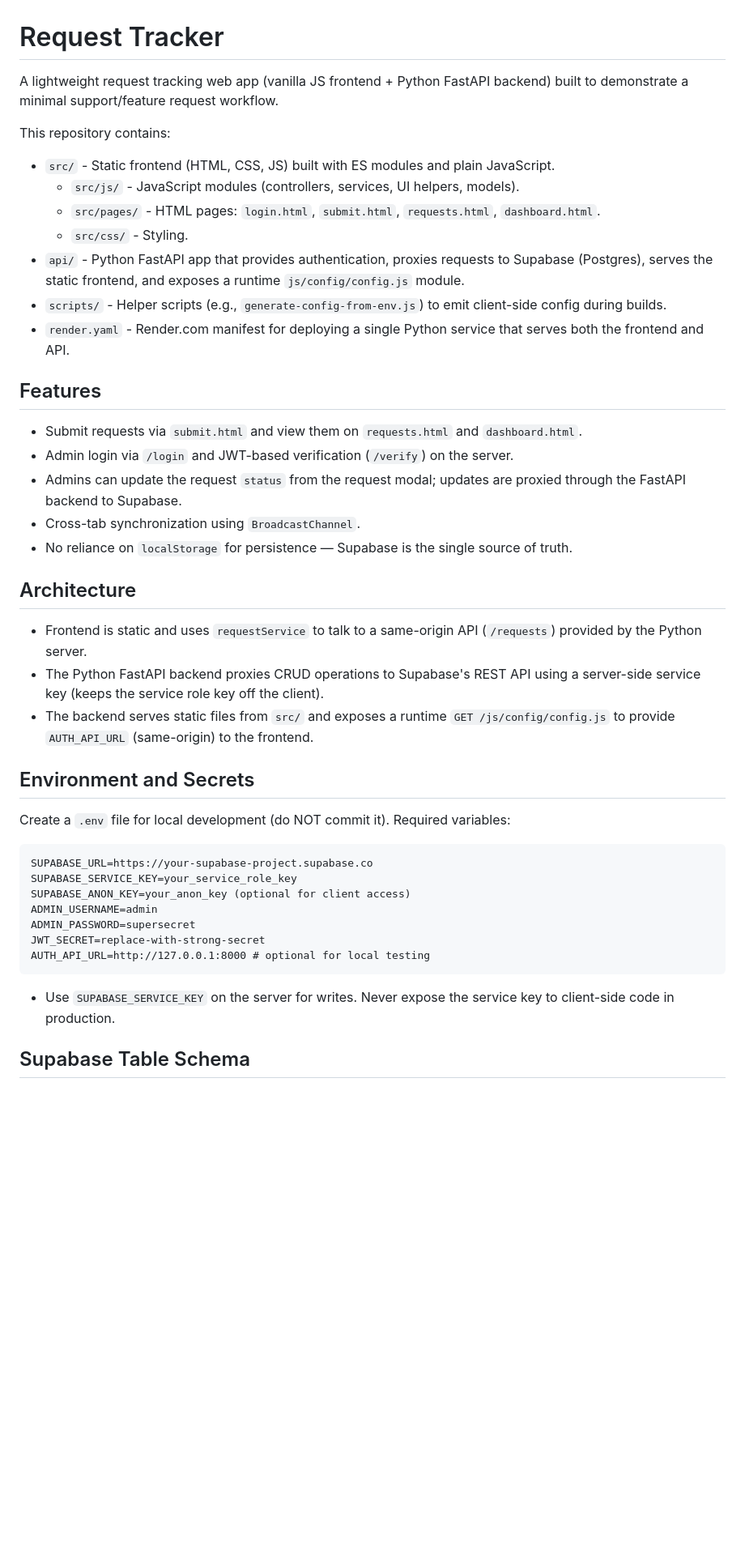
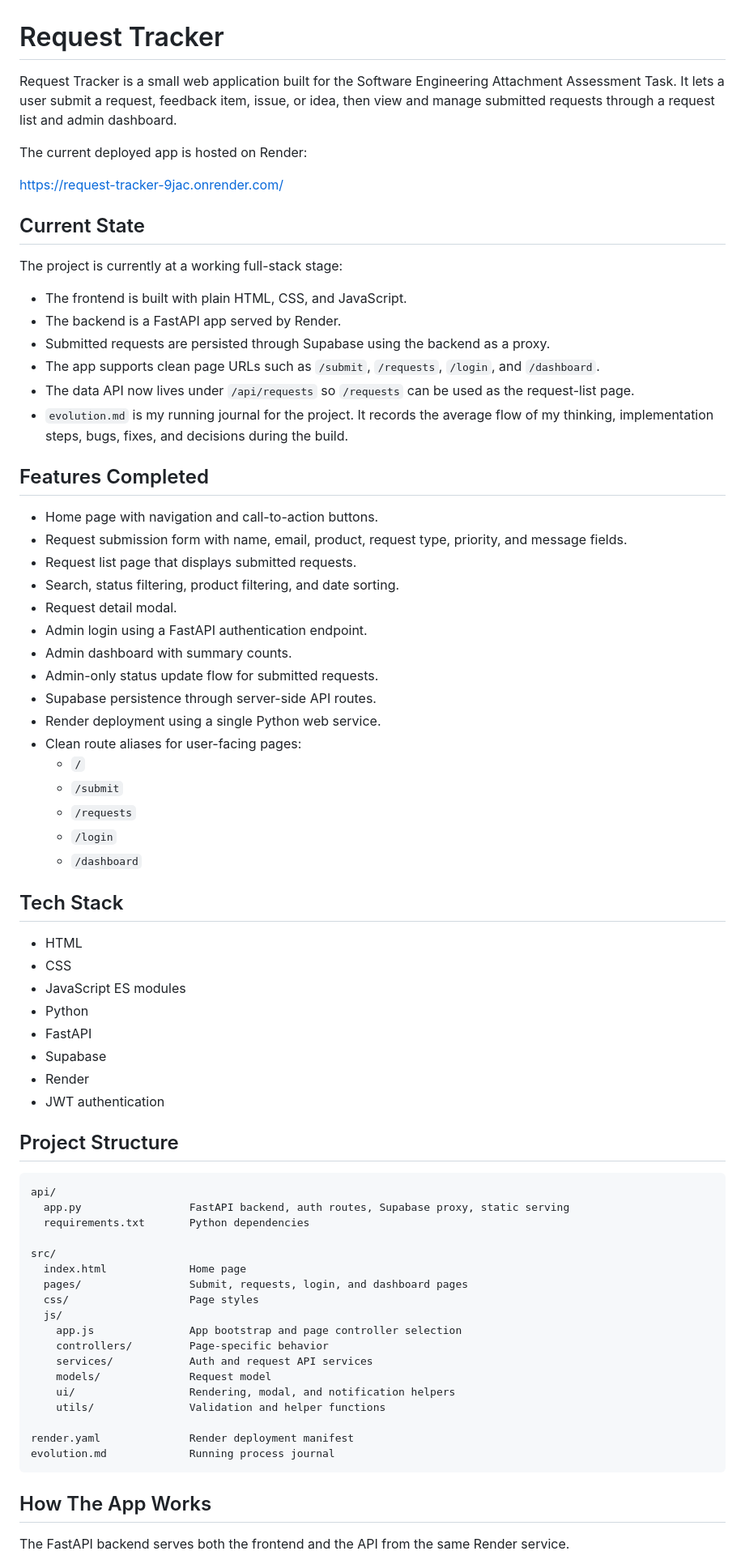
Before and after one commit to Finn-tech-art/request-tracker, a Markdown page: README.md, the part around one of its changes. Shown at 81% size. Drawn GitHub-style; blank space fills up the shorter version.

Commit message:
Update the README.md and my evolution.md file

````diff
--- a/README.md
+++ b/README.md
@@ -1,46 +1,76 @@
 # Request Tracker
 
-A lightweight request tracking web app (vanilla JS frontend + Python FastAPI backend) built to demonstrate a minimal support/feature request workflow.
+Request Tracker is a small web application built for the Software Engineering Attachment Assessment Task. It lets a user submit a request, feedback item, issue, or idea, then view and manage submitted requests through a request list and admin dashboard.
 
-This repository contains:
+The current deployed app is hosted on Render:
 
-- `src/` - Static frontend (HTML, CSS, JS) built with ES modules and plain JavaScript.
-  - `src/js/` - JavaScript modules (controllers, services, UI helpers, models).
-  - `src/pages/` - HTML pages: `login.html`, `submit.html`, `requests.html`, `dashboard.html`.
-  - `src/css/` - Styling.
-- `api/` - Python FastAPI app that provides authentication, proxies requests to Supabase (Postgres), serves the static frontend, and exposes a runtime `js/config/config.js` module.
-- `scripts/` - Helper scripts (e.g., `generate-config-from-env.js`) to emit client-side config during builds.
-- `render.yaml` - Render.com manifest for deploying a single Python service that serves both the frontend and API.
+https://request-tracker-9jac.onrender.com/
 
-## Features
+## Current State
 
-- Submit requests via `submit.html` and view them on `requests.html` and `dashboard.html`.
-- Admin login via `/login` and JWT-based verification (`/verify`) on the server.
-- Admins can update the request `status` from the request modal; updates are proxied through the FastAPI backend to Supabase.
-- Cross-tab synchronization using `BroadcastChannel`.
-- No reliance on `localStorage` for persistence — Supabase is the single source of truth.
+The project is currently at a working full-stack stage:
 
-## Architecture
+- The frontend is built with plain HTML, CSS, and JavaScript.
+- The backend is a FastAPI app served by Render.
+- Submitted requests are persisted through Supabase using the backend as a proxy.
+- The app supports clean page URLs such as `/submit`, `/requests`, `/login`, and `/dashboard`.
+- The data API now lives under `/api/requests` so `/requests` can be used as the request-list page.
+- `evolution.md` is my running journal for the project. It records the average flow of my thinking, implementation steps, bugs, fixes, and decisions during the build.
 
-- Frontend is static and uses `requestService` to talk to a same-origin API (`/requests`) provided by the Python server.
-- The Python FastAPI backend proxies CRUD operations to Supabase's REST API using a server-side service key (keeps the service role key off the client).
-- The backend serves static files from `src/` and exposes a runtime `GET /js/config/config.js` to provide `AUTH_API_URL` (same-origin) to the frontend.
+## Features Completed
 
-## Environment and Secrets
+- Home page with navigation and call-to-action buttons.
+- Request submission form with name, email, product, request type, priority, and message fields.
+- Request list page that displays submitted requests.
+- Search, status filtering, product filtering, and date sorting.
+- Request detail modal.
+- Admin login using a FastAPI authentication endpoint.
+- Admin dashboard with summary counts.
+- Admin-only status update flow for submitted requests.
+- Supabase persistence through server-side API routes.
+- Render deployment using a single Python web service.
+- Clean route aliases for user-facing pages:
+  - `/`
+  - `/submit`
+  - `/requests`
+  - `/login`
+  - `/dashboard`
 
-Create a `.env` file for local development (do NOT commit it). Required variables:
+## Tech Stack
 
-```
-SUPABASE_URL=https://your-supabase-project.supabase.co
-SUPABASE_SERVICE_KEY=your_service_role_key
-SUPABASE_ANON_KEY=your_anon_key (optional for client access)
-ADMIN_USERNAME=admin
-ADMIN_PASSWORD=supersecret
-JWT_SECRET=replace-with-strong-secret
-AUTH_API_URL=http://127.0.0.1:8000 # optional for local testing
+- HTML
+- CSS
+- JavaScript ES modules
+- Python
+- FastAPI
+- Supabase
+- Render
+- JWT authentication
+
+## Project Structure
+
+```text
+api/
+  app.py                 FastAPI backend, auth routes, Supabase proxy, static serving
+  requirements.txt       Python dependencies
+
+src/
+  index.html             Home page
+  pages/                 Submit, requests, login, and dashboard pages
+  css/                   Page styles
+  js/
+    app.js               App bootstrap and page controller selection
+    controllers/         Page-specific behavior
+    services/            Auth and request API services
+    models/              Request model
+    ui/                  Rendering, modal, and notification helpers
+    utils/               Validation and helper functions
+
+render.yaml              Render deployment manifest
+evolution.md             Running process journal
 ```
 
-- Use `SUPABASE_SERVICE_KEY` on the server for writes. Never expose the service key to client-side code in production.
+## How The App Works
 
-## Supabase Table Schema
+The FastAPI backend serves both the frontend and the API from the same Render service.
 
````
Also changed, not shown: other parts of README.md (+75 -26 lines), evolution.md (+116 -33 lines).
